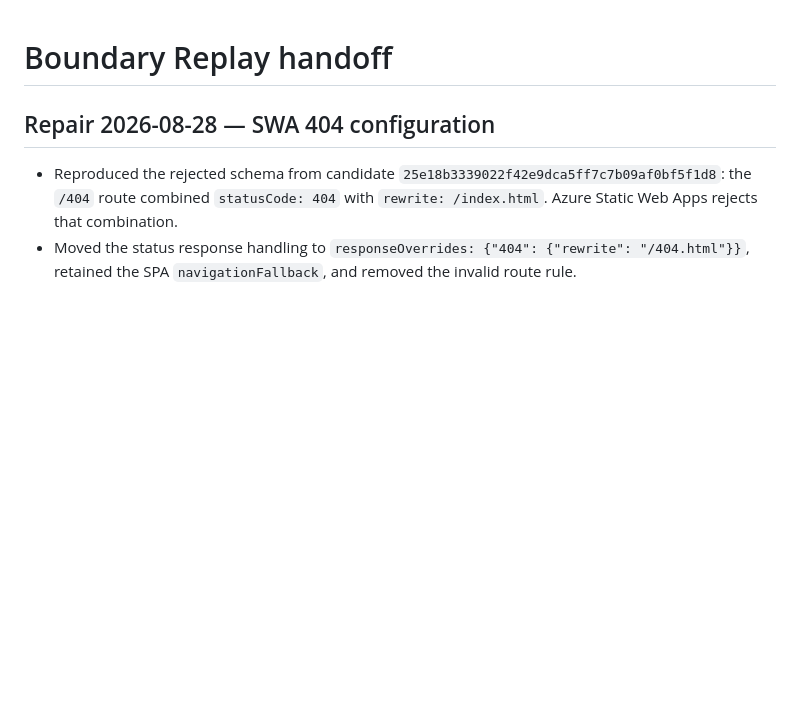
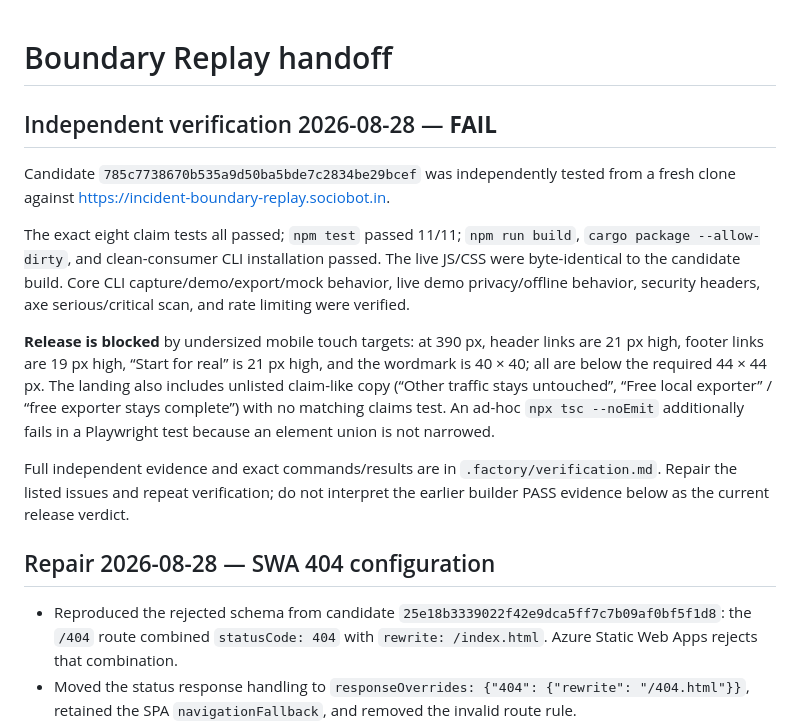
Before and after one commit to B-Divyesh/sf-incident-boundary-replay, a Markdown page: .factory/handoff.md, the part around the change. Drawn GitHub-style; blank space fills up the shorter version.

Commit message:
docs: record independent verification failure

```diff
--- a/.factory/handoff.md
+++ b/.factory/handoff.md
@@ -1,4 +1,14 @@
 # Boundary Replay handoff
+
+## Independent verification 2026-08-28 — **FAIL**
+
+Candidate `785c7738670b535a9d50ba5bde7c2834be29bcef` was independently tested from a fresh clone against https://incident-boundary-replay.sociobot.in.
+
+The exact eight claim tests all passed; `npm test` passed 11/11; `npm run build`, `cargo package --allow-dirty`, and clean-consumer CLI installation passed. The live JS/CSS were byte-identical to the candidate build. Core CLI capture/demo/export/mock behavior, live demo privacy/offline behavior, security headers, axe serious/critical scan, and rate limiting were verified.
+
+**Release is blocked** by undersized mobile touch targets: at 390 px, header links are 21 px high, footer links are 19 px high, “Start for real” is 21 px high, and the wordmark is 40 × 40; all are below the required 44 × 44 px. The landing also includes unlisted claim-like copy (“Other traffic stays untouched”, “Free local exporter” / “free exporter stays complete”) with no matching claims test. An ad-hoc `npx tsc --noEmit` additionally fails in a Playwright test because an element union is not narrowed.
+
+Full independent evidence and exact commands/results are in `.factory/verification.md`. Repair the listed issues and repeat verification; do not interpret the earlier builder PASS evidence below as the current release verdict.
 
 ## Repair 2026-08-28 — SWA 404 configuration
 
```
Also changed, not shown: .factory/verification.md (added, +60 -0 lines).
